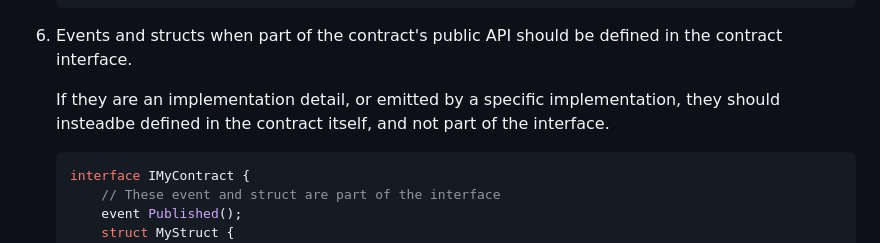
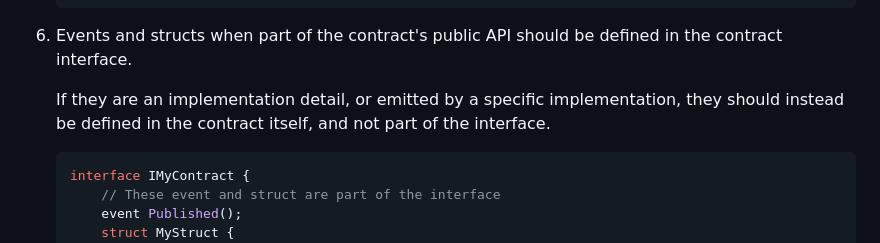
Before and after one commit to OpenZeppelin/minimal-rollup, a Markdown page: STYLE_GUIDE.md, the part around the change. Rendered like a GitHub page.

Commit message:
Update STYLE_GUIDE.md
Co-authored-by: Copilot <175728472+Copilot@users.noreply.github.com>

````diff
--- a/STYLE_GUIDE.md
+++ b/STYLE_GUIDE.md
@@ -52,8 +52,7 @@ This guide is not intended to be comprehensive, but rather to provide a starting
 
 1. Events and structs when part of the contract's public API should be defined in the contract interface.
 
-    If they are an implementation detail, or emitted by a specific implementation, they should insteadbe defined in the contract itself, and not part of the interface.
-
+    If they are an implementation detail, or emitted by a specific implementation, they should instead be defined in the contract itself, and not part of the interface.
     ```solidity
     interface IMyContract {
         // These event and struct are part of the interface
````
